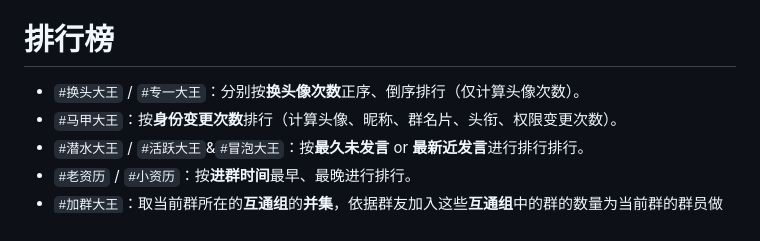
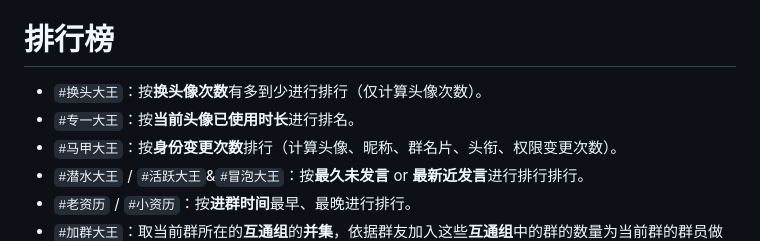
Before and after one commit to yhArcadia/kh-plugin, a Markdown page: resources/help/help.md, the part around the change printed below. Drawn GitHub-style.

Commit message:
修复帮助图中 #专一大王 的描述文案错误

```diff
--- a/resources/help/help.md
+++ b/resources/help/help.md
@@ -16,7 +16,8 @@
 
 # 排行榜
 
-- `#换头大王` / `#专一大王`：分别按**换头像次数**正序、倒序排行（仅计算头像次数）。
+- `#换头大王`：按**换头像次数**有多到少进行排行（仅计算头像次数）。
+- `#专一大王`：按**当前头像已使用时长**进行排名。
 - `#马甲大王`：按**身份变更次数**排行（计算头像、昵称、群名片、头衔、权限变更次数）。
 - `#潜水大王` / `#活跃大王`&`#冒泡大王`：按**最久未发言** or **最新近发言**进行排行排行。
 - `#老资历` / `#小资历`：按**进群时间**最早、最晚进行排行。
```
Also changed, not shown: other parts of resources/help/help.md (+1 -1 lines), resources/img/help.png.
